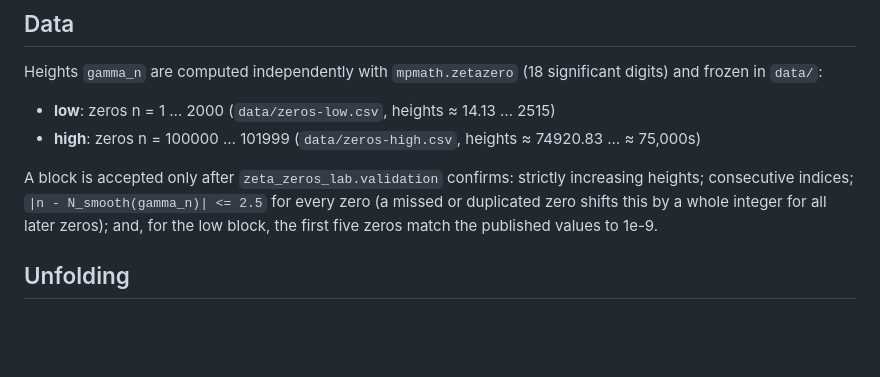
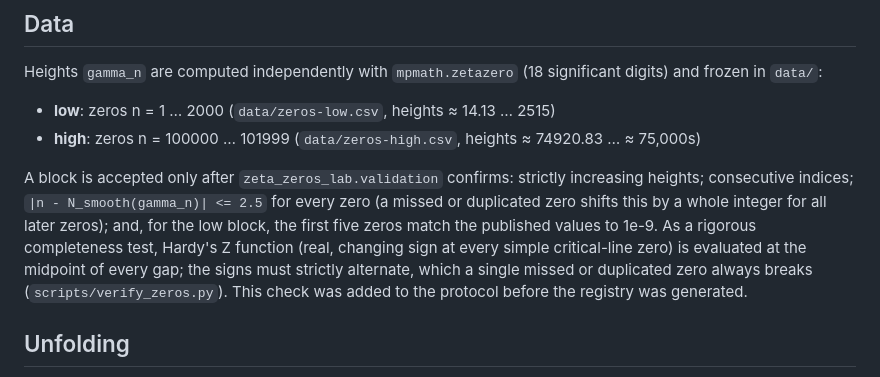
Before and after one commit to lindgreendavid/zeta-zeros-lab, a Markdown page: docs/research-protocol.md, the part around the change. GitHub-like rendering; blank space fills up the shorter version.

Commit message:
Protocol: add Hardy-Z sign-alternation completeness check (before registry)
Co-Authored-By: Claude Sonnet 5.5 <noreply@anthropic.com>

```diff
--- a/docs/research-protocol.md
+++ b/docs/research-protocol.md
@@ -31,7 +31,11 @@ frozen in `data/`:
 A block is accepted only after `zeta_zeros_lab.validation` confirms: strictly increasing
 heights; consecutive indices; `|n - N_smooth(gamma_n)| <= 2.5` for every zero (a missed or
 duplicated zero shifts this by a whole integer for all later zeros); and, for the low block,
-the first five zeros match the published values to 1e-9.
+the first five zeros match the published values to 1e-9. As a rigorous completeness test, Hardy's
+Z function (real, changing sign at every simple critical-line zero) is evaluated at the midpoint of
+every gap; the signs must strictly alternate, which a single missed or duplicated zero always
+breaks (`scripts/verify_zeros.py`). This check was added to the protocol before the registry was
+generated.
 
 ## Unfolding
 
```
